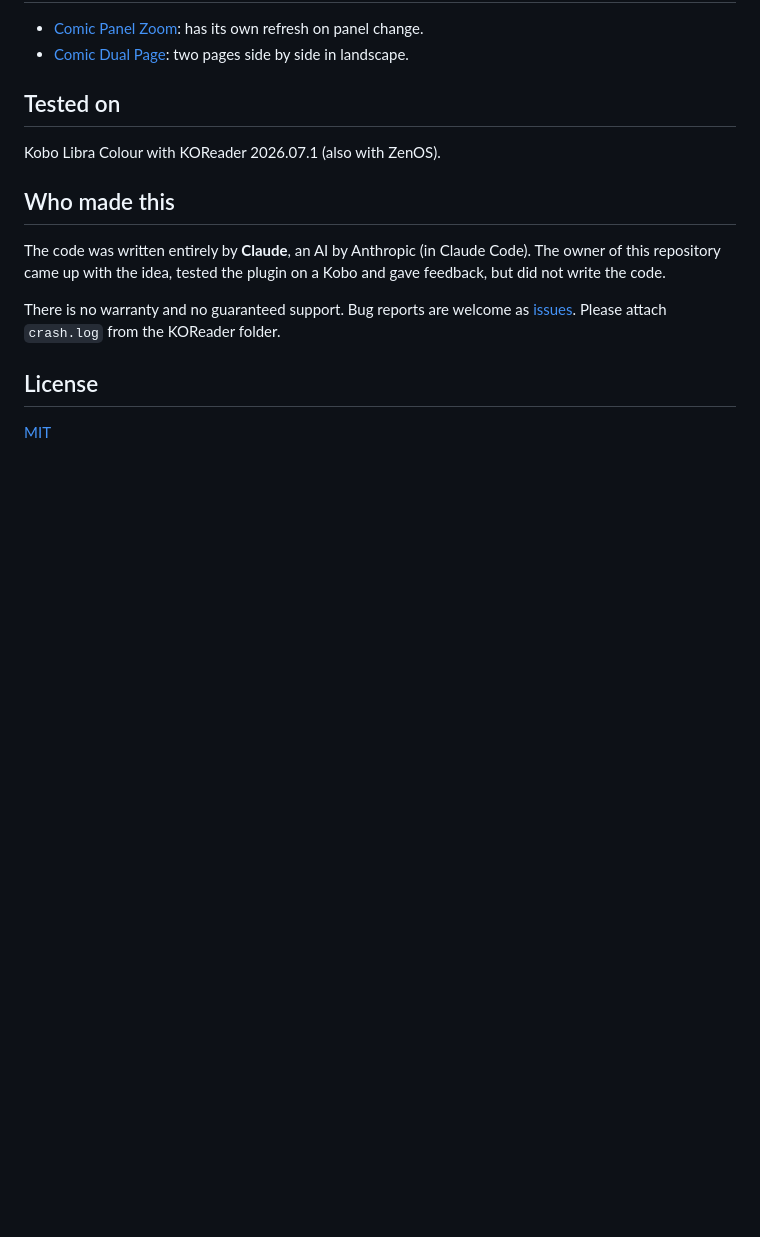
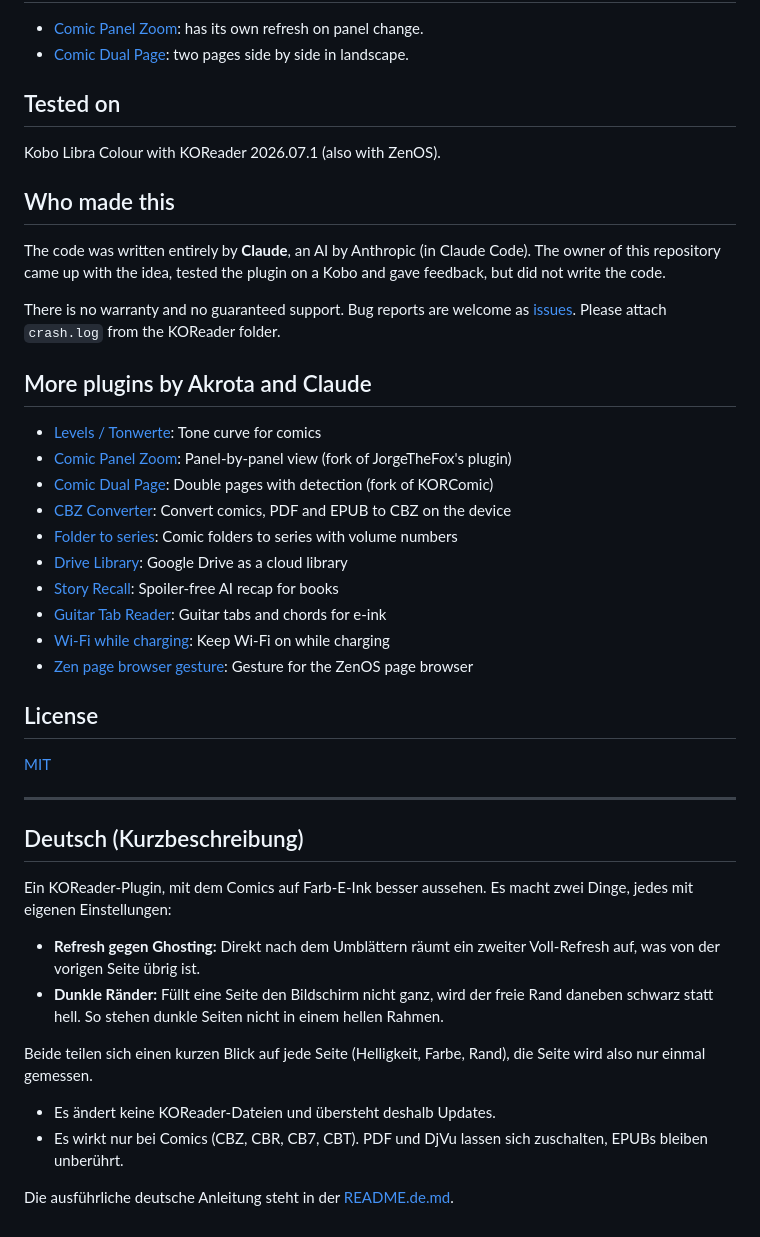
Before and after one commit to Akrota/koreader-comic-display, a Markdown page: README.md, the part around one of its changes. GitHub-like rendering; blank space fills up the shorter version.

Commit message:
Screenshots, Sprachhinweis, deutsche Kurzbeschreibung, Zeile "von Akrota und Claude"
Co-Authored-By: Claude Sonnet 5.5 <noreply@anthropic.com>

```diff
--- a/README.md
+++ b/README.md
@@ -72,6 +80,35 @@ The code was written entirely by **Claude**, an AI by Anthropic (in Claude Code)
 
 There is no warranty and no guaranteed support. Bug reports are welcome as [issues](../../issues). Please attach `crash.log` from the KOReader folder.
 
+## More plugins by Akrota and Claude
+
+- [Levels / Tonwerte](https://github.com/Akrota/koreader-comic-levels): Tone curve for comics
+- [Comic Panel Zoom](https://github.com/Akrota/koreader-comic-panel-zoom): Panel-by-panel view (fork of JorgeTheFox's plugin)
+- [Comic Dual Page](https://github.com/Akrota/koreader-comic-dual-page): Double pages with detection (fork of KORComic)
+- [CBZ Converter](https://github.com/Akrota/koreader-cbz-converter): Convert comics, PDF and EPUB to CBZ on the device
+- [Folder to series](https://github.com/Akrota/koreader-folder-to-series): Comic folders to series with volume numbers
+- [Drive Library](https://github.com/Akrota/koreader-drive-library): Google Drive as a cloud library
+- [Story Recall](https://github.com/Akrota/koreader-story-recall): Spoiler-free AI recap for books
+- [Guitar Tab Reader](https://github.com/Akrota/koreader-guitar-tab-reader): Guitar tabs and chords for e-ink
+- [Wi-Fi while charging](https://github.com/Akrota/koreader-wifi-while-charging): Keep Wi-Fi on while charging
+- [Zen page browser gesture](https://github.com/Akrota/koreader-zen-page-browser-gesture): Gesture for the ZenOS page browser
+
 ## License
 
 [MIT](LICENSE)
+
+---
+
+## Deutsch (Kurzbeschreibung)
+
+Ein KOReader-Plugin, mit dem Comics auf Farb-E-Ink besser aussehen. Es macht zwei Dinge, jedes mit eigenen Einstellungen:
+
+- **Refresh gegen Ghosting:** Direkt nach dem Umblättern räumt ein zweiter Voll-Refresh auf, was von der vorigen Seite übrig ist.
+- **Dunkle Ränder:** Füllt eine Seite den Bildschirm nicht ganz, wird der freie Rand daneben schwarz statt hell. So stehen dunkle Seiten nicht in einem hellen Rahmen.
+
+Beide teilen sich einen kurzen Blick auf jede Seite (Helligkeit, Farbe, Rand), die Seite wird also nur einmal gemessen.
+
+- Es ändert keine KOReader-Dateien und übersteht deshalb Updates.
+- Es wirkt nur bei Comics (CBZ, CBR, CB7, CBT). PDF und DjVu lassen sich zuschalten, EPUBs bleiben unberührt.
+
+Die ausführliche deutsche Anleitung steht in der [README.de.md](README.de.md).
```
Also changed, not shown: other parts of README.md (+12 -4 lines), README.de.md (+25 -4 lines), docs/screenshots/dark-borders-help.png (added), docs/screenshots/refresh-help.png (added).
